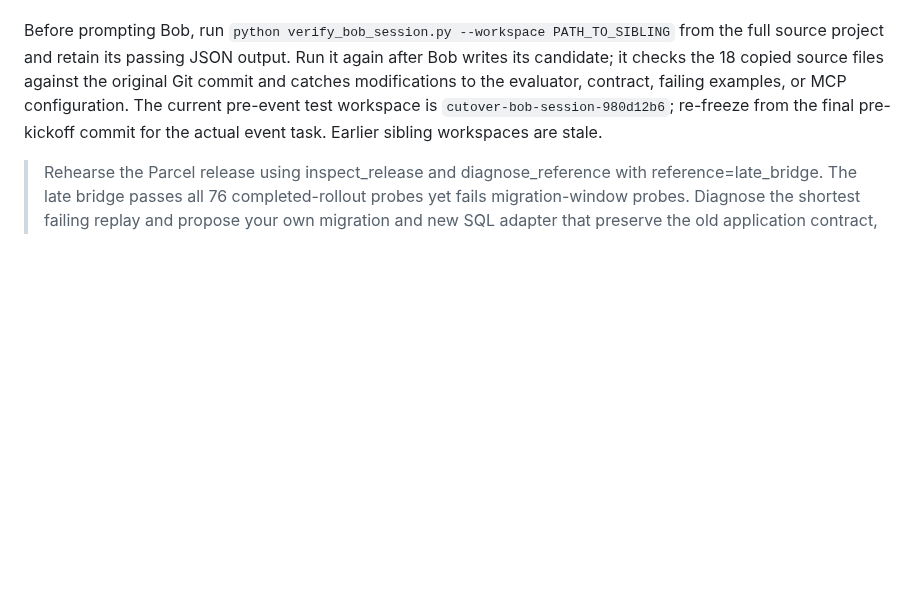
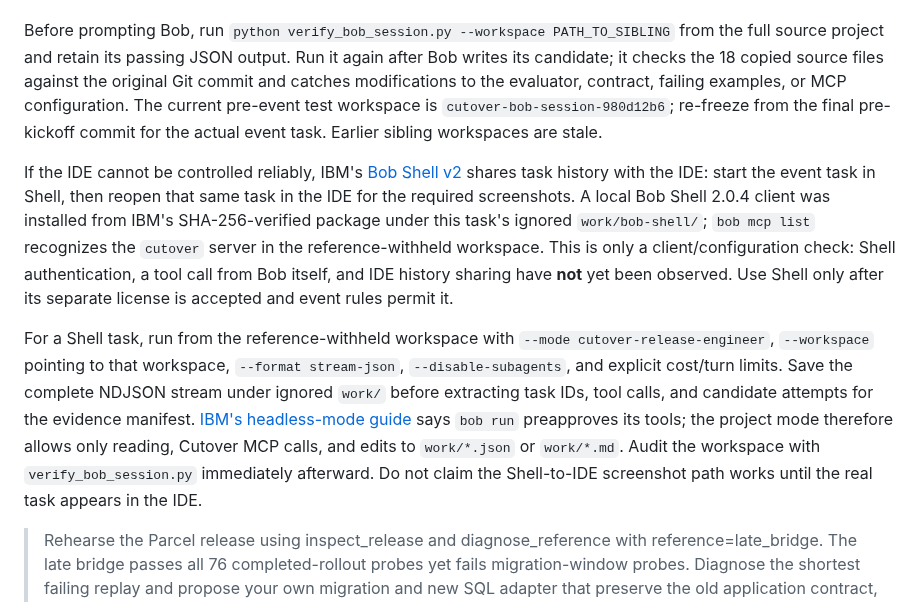
Before and after one commit to josepha-mayo/cutover, a Markdown page: docs/BOB_TASK.md, the part around the change. GitHub-like rendering; blank space fills up the shorter version.

Commit message:
Prepare Bob Shell evidence fallback

```diff
--- a/docs/BOB_TASK.md
+++ b/docs/BOB_TASK.md
@@ -5,6 +5,10 @@ The purpose of this session is to obtain a genuine IBM Bob contribution. These a
 From a clean committed source project, run `python prepare_bob_session.py --python PATH_TO_MCP_PYTHON`. Open the printed reference-withheld sibling workspace in IBM Bob, confirm **Use MCP Servers** is enabled and the `cutover` project server is listed in [Bob's MCP settings](https://bob.ibm.com/docs/ide/configuration/mcp/mcp-in-bob), and choose the Cutover release engineer mode. The fixed evaluator is copied byte-for-byte, while prewritten passing plans and presentation notes are omitted. Begin a new task:
 
 Before prompting Bob, run `python verify_bob_session.py --workspace PATH_TO_SIBLING` from the full source project and retain its passing JSON output. Run it again after Bob writes its candidate; it checks the 18 copied source files against the original Git commit and catches modifications to the evaluator, contract, failing examples, or MCP configuration. The current pre-event test workspace is `cutover-bob-session-980d12b6`; re-freeze from the final pre-kickoff commit for the actual event task. Earlier sibling workspaces are stale.
+
+If the IDE cannot be controlled reliably, IBM's [Bob Shell v2](https://bob.ibm.com/blog/august-2026-release/) shares task history with the IDE: start the event task in Shell, then reopen that same task in the IDE for the required screenshots. A local Bob Shell 2.0.4 client was installed from IBM's SHA-256-verified package under this task's ignored `work/bob-shell/`; `bob mcp list` recognizes the `cutover` server in the reference-withheld workspace. This is only a client/configuration check: Shell authentication, a tool call from Bob itself, and IDE history sharing have **not** yet been observed. Use Shell only after its separate license is accepted and event rules permit it.
+
+For a Shell task, run from the reference-withheld workspace with `--mode cutover-release-engineer`, `--workspace` pointing to that workspace, `--format stream-json`, `--disable-subagents`, and explicit cost/turn limits. Save the complete NDJSON stream under ignored `work/` before extracting task IDs, tool calls, and candidate attempts for the evidence manifest. [IBM's headless-mode guide](https://bob.ibm.com/docs/shell/getting-started/start-bobshell-non-interactive) says `bob run` preapproves its tools; the project mode therefore allows only reading, Cutover MCP calls, and edits to `work/*.json` or `work/*.md`. Audit the workspace with `verify_bob_session.py` immediately afterward. Do not claim the Shell-to-IDE screenshot path works until the real task appears in the IDE.
 
 > Rehearse the Parcel release using inspect_release and diagnose_reference with reference=late_bridge. The late bridge passes all 76 completed-rollout probes yet fails migration-window probes. Diagnose the shortest failing replay and propose your own migration and new SQL adapter that preserve the old application contract, inserted records and rollback reads, including old writes between migration statements. The new reader must read the target column without relying on the old column; new updates and inserts must put their values in the target on a trigger-free snapshot; and that column must retain every acknowledged value. An explicit dual-write is valid. Merely touching the target in a no-op expression, or inserting only into the old column, is not a repair. Use rehearse_candidate to test each proposal. Do not change the fixed old contract, seed records, evaluator, schedule generator, or test assertions. Save your own proposed plan to work/bob-candidate.json and explain observed failures and repair in work/bob-repair.md. Report exact final coverage and untested boundaries. Do not use the bundled window-safe bridge as proof of your own repair work.
 
```
Also changed, not shown: docs/STATUS.md (+1 -0 lines).
